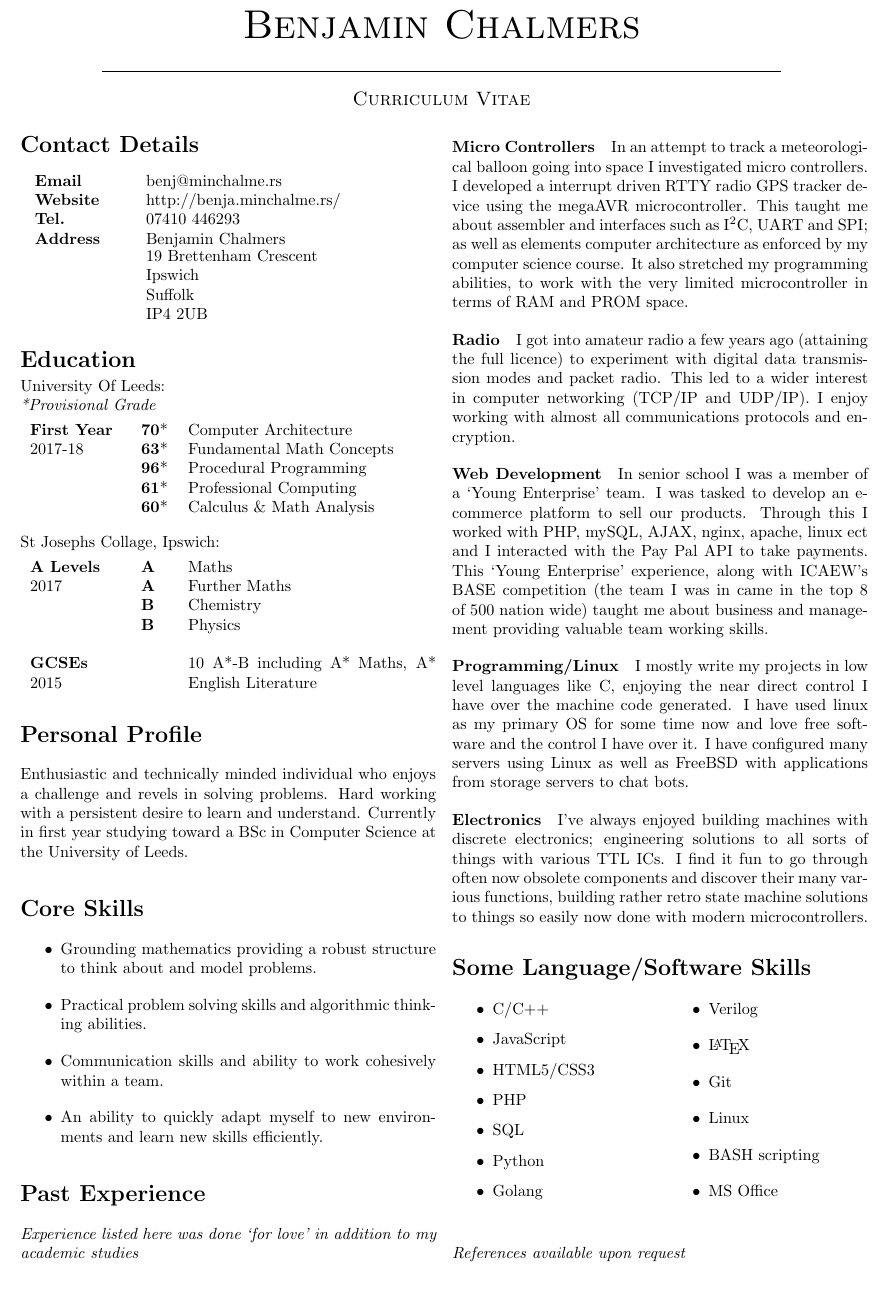
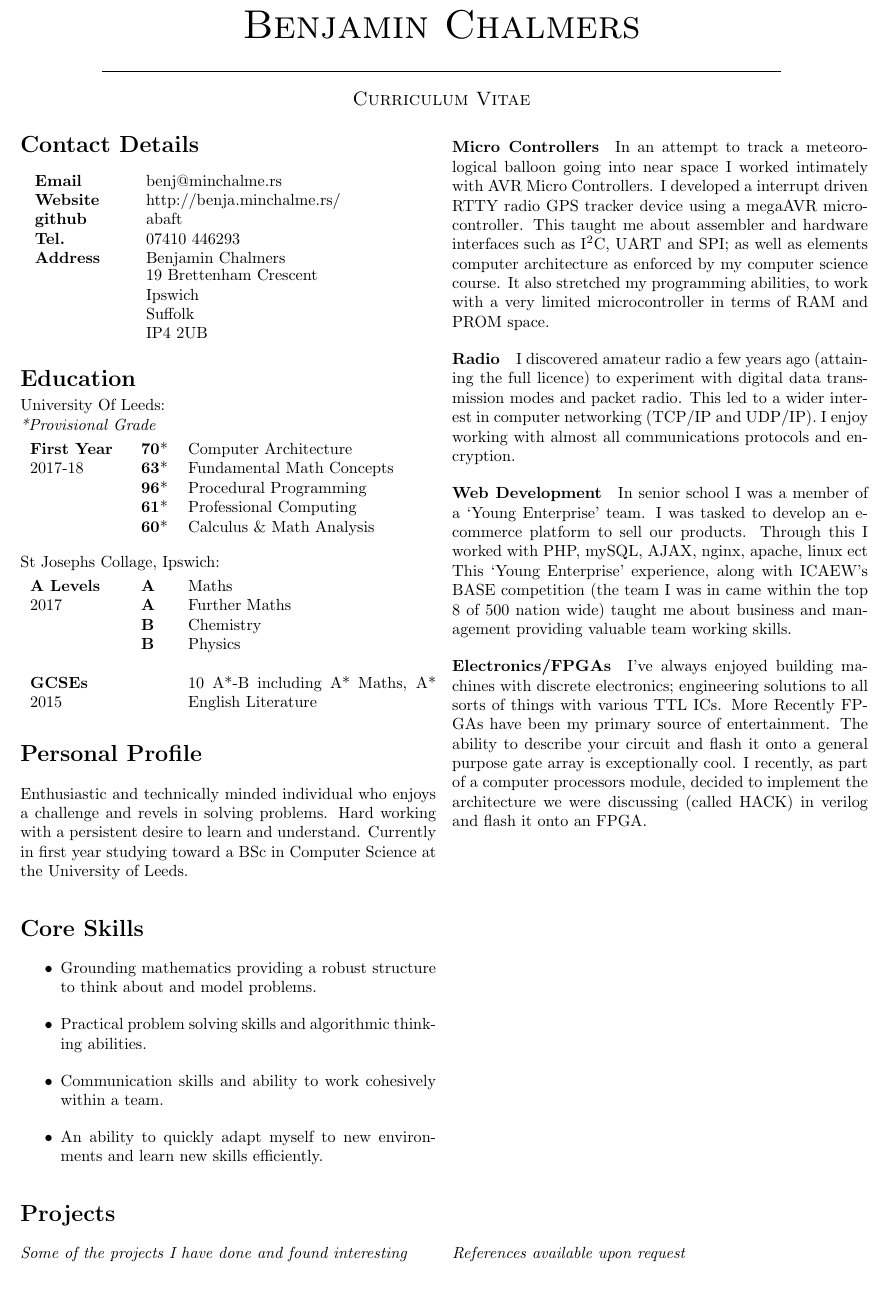
Before and after one commit to abaft/CV, a LaTeX CV (cv.tex): part of the page, cut so that both start at the same text. Compiled offline with pdfLaTeX.

Commit message:
Updated CV

```diff
--- a/cv.tex
+++ b/cv.tex
@@ -27,6 +27,7 @@
   \begin{tabular}{p{2cm}p{6cm}}
     \textbf{Email}&\href{mailto:benj@minchalme.rs}{benj@minchalme.rs}\\
     \textbf{Website}&\href{http://benja.minchalme.rs/}{http://benja.minchalme.rs/}\\
+    \textbf{github}&\href{http://github.com/abaft}{abaft}\\
     \textbf{Tel.}&07410 446293\\
     \textbf{Address}&Benjamin Chalmers\\
     &\parbox{5cm}{19 Brettenham Crescent\\Ipswich\\Suffolk\\IP4 2UB}\\
@@ -78,34 +79,32 @@ Currently in first year studying toward a BSc in Computer Science at the Univers
 \item An ability to quickly adapt myself to new environments and learn new skills efficiently.
 \end{itemize}
 
-\section*{Past Experience}
-\textit{Experience listed here was done `for love' in addition to my academic studies}
+\section*{Projects}
+%\textit{Experience listed here was done `for love' in addition to my academic studies}
+\textit{Some of the projects I have done and found interesting}
 
-\paragraph{Micro Controllers} In an attempt to track a meteorological balloon going into space I investigated micro controllers.
-I developed a interrupt driven RTTY radio GPS tracker device using the megaAVR microcontroller.
-This taught me about assembler and interfaces such as I$^2$C, UART and SPI;
+\paragraph{Micro Controllers} In an attempt to track a meteorological balloon going into near space I worked intimately with AVR Micro Controllers.
+I developed a interrupt driven RTTY radio GPS tracker device using a megaAVR microcontroller.
+This taught me about assembler and hardware interfaces such as I$^2$C, UART and SPI;
 as well as elements computer architecture as enforced by my computer science course.
-It also stretched my programming abilities, to work with the very limited microcontroller in terms of RAM and PROM space.
+It also stretched my programming abilities, to work with a very limited microcontroller in terms of RAM and PROM space.
 \vspace*{-0.1cm}
-\paragraph{Radio} I got into amateur radio a few years ago (attaining the full licence) to experiment with digital data transmission modes and packet radio.
+\paragraph{Radio} I discovered amateur radio a few years ago (attaining the full licence) to experiment with digital data transmission modes and packet radio.
 This led to a wider interest in computer networking (TCP/IP and UDP/IP).
 I enjoy working with almost all communications protocols and encryption.
 \vspace*{-0.1cm}
 \paragraph{Web Development} In senior school I was a member of a `Young Enterprise' team.
 I was tasked to develop an e-commerce platform to sell our products.
 Through this I worked with PHP, mySQL, AJAX, nginx, apache, linux ect
-and I interacted with the Pay Pal API to take payments.
-This `Young Enterprise' experience, along with ICAEW's BASE competition (the team I was in came in the top 8 of 500 nation wide) taught me about business and management providing valuable team working skills.
+This `Young Enterprise' experience, along with ICAEW's BASE competition (the team I was in came within the top 8 of 500 nation wide) taught me about business and management providing valuable team working skills.
 \vspace*{-0.1cm}
-\paragraph{Programming/Linux}
-I mostly write my projects in low level languages like C, enjoying the near direct control I have over the machine code generated.
-I have used linux as my primary OS for some time now and love free software and the control I have over it.
-I have configured many servers using Linux as well as FreeBSD with applications from storage servers to chat bots.
-\vspace*{-0.1cm}
-\paragraph{Electronics} I've always enjoyed building machines with discrete electronics;
+\paragraph{Electronics/FPGAs} I've always enjoyed building machines with discrete electronics;
 engineering solutions to all sorts of things with various TTL ICs.
-I find it fun to go through often now obsolete components and discover their many various functions, building rather retro state machine solutions to things so easily now done with modern microcontrollers.
+More Recently FPGAs have been my primary source of entertainment.
+The ability to describe your circuit and flash it onto a general purpose gate array is exceptionally cool.
+I recently, as part of a computer processors module, decided to implement the architecture we were discussing (called HACK) in verilog and flash it onto an FPGA.
 
+\iffalse
 \section*{Some Language/Software Skills}
 \begin{multicols*}{2}
 \begin{itemize}
@@ -124,6 +123,7 @@ I find it fun to go through often now obsolete components and discover their man
 \item MS Office
 \end{itemize}
 \end{multicols*}
+\fi
 \vfill
 \textit{References available upon request}
 \end{multicols*}
```
